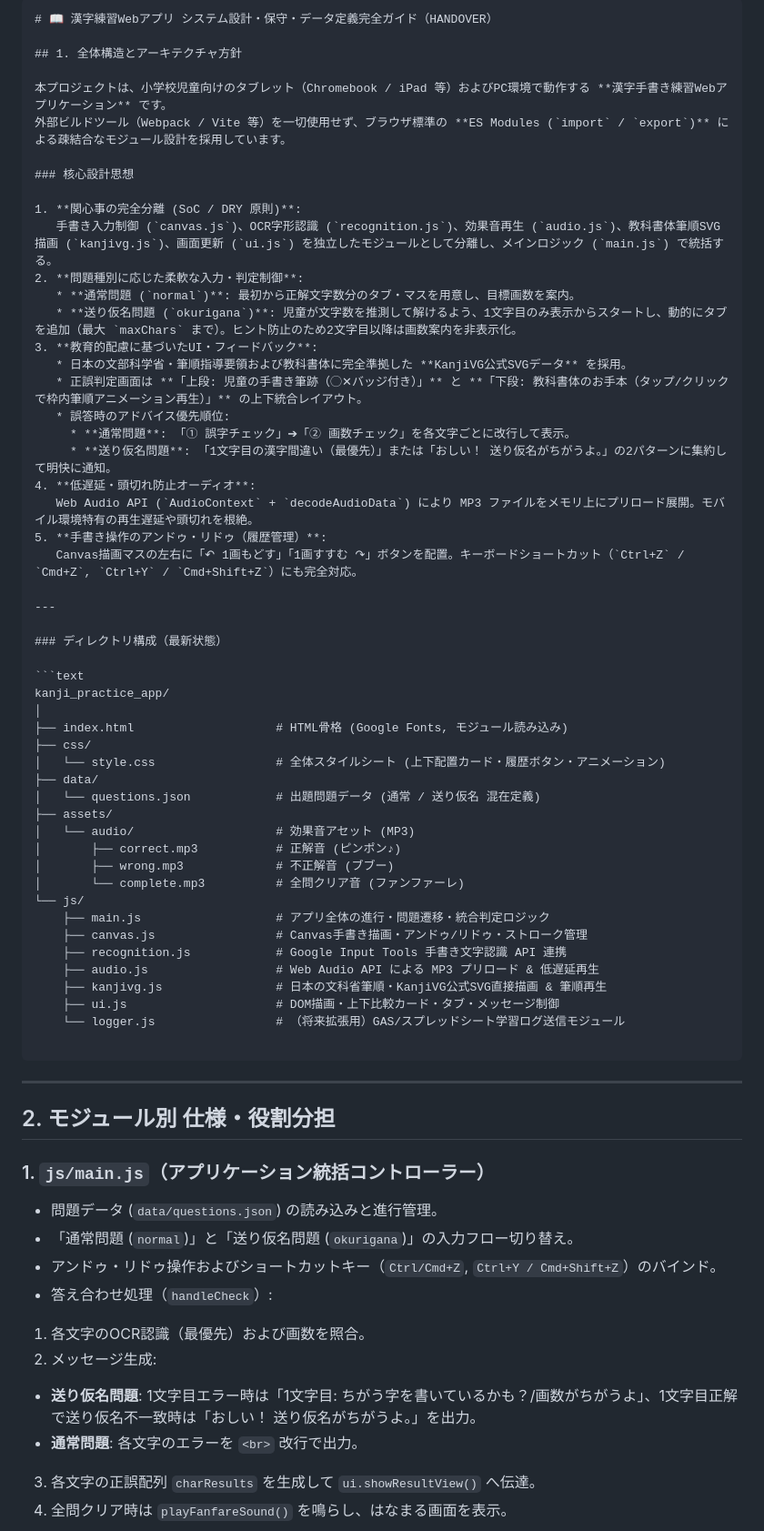
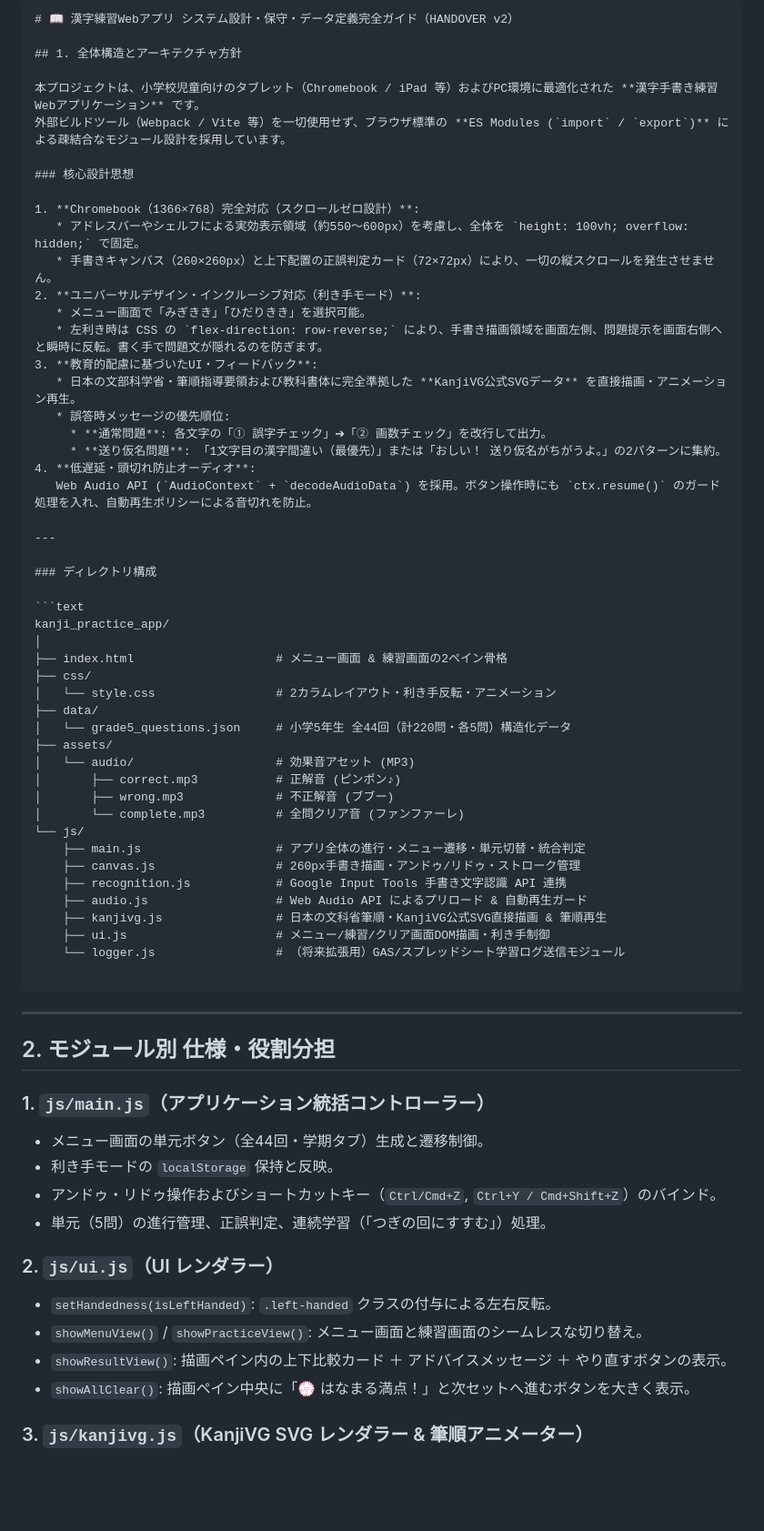
Before and after one commit to r07t027/kanji, a Markdown page: HANDOVER.md, the part around one of its changes. Shown at 91% size. Rendered like a GitHub page; blank space fills up the shorter version.

````diff
--- a/HANDOVER.md
+++ b/HANDOVER.md
@@ -1,53 +1,51 @@
 ```markdown
-# 📖 漢字練習Webアプリ システム設計・保守・データ定義完全ガイド（HANDOVER）
+# 📖 漢字練習Webアプリ システム設計・保守・データ定義完全ガイド（HANDOVER v2）
 
 ## 1. 全体構造とアーキテクチャ方針
 
-本プロジェクトは、小学校児童向けのタブレット（Chromebook / iPad 等）およびPC環境で動作する **漢字手書き練習Webアプリケーション** です。
+本プロジェクトは、小学校児童向けのタブレット（Chromebook / iPad 等）およびPC環境に最適化された **漢字手書き練習Webアプリケーション** です。
 外部ビルドツール（Webpack / Vite 等）を一切使用せず、ブラウザ標準の **ES Modules (`import` / `export`)** による疎結合なモジュール設計を採用しています。
 
 ### 核心設計思想
 
-1. **関心事の完全分離 (SoC / DRY 原則)**:
-   手書き入力制御 (`canvas.js`)、OCR字形認識 (`recognition.js`)、効果音再生 (`audio.js`)、教科書体筆順SVG描画 (`kanjivg.js`)、画面更新 (`ui.js`) を独立したモジュールとして分離し、メインロジック (`main.js`) で統括する。
-2. **問題種別に応じた柔軟な入力・判定制御**:
-   * **通常問題 (`normal`)**: 最初から正解文字数分のタブ・マスを用意し、目標画数を案内。
-   * **送り仮名問題 (`okurigana`)**: 児童が文字数を推測して解けるよう、1文字目のみ表示からスタートし、動的にタブを追加（最大 `maxChars` まで）。ヒント防止のため2文字目以降は画数案内を非表示化。
+1. **Chromebook（1366×768）完全対応（スクロールゼロ設計）**:
+   * アドレスバーやシェルフによる実効表示領域（約550〜600px）を考慮し、全体を `height: 100vh; overflow: hidden;` で固定。
+   * 手書きキャンバス（260×260px）と上下配置の正誤判定カード（72×72px）により、一切の縦スクロールを発生させません。
+2. **ユニバーサルデザイン・インクルーシブ対応（利き手モード）**:
+   * メニュー画面で「みぎきき」「ひだりきき」を選択可能。
+   * 左利き時は CSS の `flex-direction: row-reverse;` により、手書き描画領域を画面左側、問題提示を画面右側へと瞬時に反転。書く手で問題文が隠れるのを防ぎます。
 3. **教育的配慮に基づいたUI・フィードバック**:
-   * 日本の文部科学省・筆順指導要領および教科書体に完全準拠した **KanjiVG公式SVGデータ** を採用。
-   * 正誤判定画面は **「上段: 児童の手書き筆跡（◯✕バッジ付き）」** と **「下段: 教科書体のお手本（タップ/クリックで枠内筆順アニメーション再生）」** の上下統合レイアウト。
-   * 誤答時のアドバイス優先順位:
-     * **通常問題**: 「① 誤字チェック」➔「② 画数チェック」を各文字ごとに改行して表示。
-     * **送り仮名問題**: 「1文字目の漢字間違い（最優先）」または「おしい！ 送り仮名がちがうよ。」の2パターンに集約して明快に通知。
+   * 日本の文部科学省・筆順指導要領および教科書体に完全準拠した **KanjiVG公式SVGデータ** を直接描画・アニメーション再生。
+   * 誤答時メッセージの優先順位:
+     * **通常問題**: 各文字の「① 誤字チェック」➔「② 画数チェック」を改行して出力。
+     * **送り仮名問題**: 「1文字目の漢字間違い（最優先）」または「おしい！ 送り仮名がちがうよ。」の2パターンに集約。
 4. **低遅延・頭切れ防止オーディオ**:
-   Web Audio API (`AudioContext` + `decodeAudioData`) により MP3 ファイルをメモリ上にプリロード展開。モバイル環境特有の再生遅延や頭切れを根絶。
-5. **手書き操作のアンドゥ・リドゥ（履歴管理）**:
-   Canvas描画マスの左右に「↶ 1画もどす」「1画すすむ ↷」ボタンを配置。キーボードショートカット（`Ctrl+Z` / `Cmd+Z`, `Ctrl+Y` / `Cmd+Shift+Z`）にも完全対応。
+   Web Audio API (`AudioContext` + `decodeAudioData`) を採用。ボタン操作時にも `ctx.resume()` のガード処理を入れ、自動再生ポリシーによる音切れを防止。
 
 ---
 
-### ディレクトリ構成（最新状態）
+### ディレクトリ構成
 
 ```text
 kanji_practice_app/
 │
-├── index.html                    # HTML骨格 (Google Fonts, モジュール読み込み)
+├── index.html                    # メニュー画面 & 練習画面の2ペイン骨格
 ├── css/
-│   └── style.css                 # 全体スタイルシート (上下配置カード・履歴ボタン・アニメーション)
+│   └── style.css                 # 2カラムレイアウト・利き手反転・アニメーション
 ├── data/
-│   └── questions.json            # 出題問題データ (通常 / 送り仮名 混在定義)
+│   └── grade5_questions.json     # 小学5年生 全44回（計220問・各5問）構造化データ
 ├── assets/
 │   └── audio/                    # 効果音アセット (MP3)
 │       ├── correct.mp3           # 正解音 (ピンポン♪)
 │       ├── wrong.mp3             # 不正解音 (ブブー)
 │       └── complete.mp3          # 全問クリア音 (ファンファーレ)
 └── js/
-    ├── main.js                   # アプリ全体の進行・問題遷移・統合判定ロジック
-    ├── canvas.js                 # Canvas手書き描画・アンドゥ/リドゥ・ストローク管理
+    ├── main.js                   # アプリ全体の進行・メニュー遷移・単元切替・統合判定
+    ├── canvas.js                 # 260px手書き描画・アンドゥ/リドゥ・ストローク管理
     ├── recognition.js            # Google Input Tools 手書き文字認識 API 連携
-    ├── audio.js                  # Web Audio API による MP3 プリロード & 低遅延再生
+    ├── audio.js                  # Web Audio API によるプリロード & 自動再生ガード
     ├── kanjivg.js                # 日本の文科省筆順・KanjiVG公式SVG直接描画 & 筆順再生
-    ├── ui.js                     # DOM描画・上下比較カード・タブ・メッセージ制御
+    ├── ui.js                     # メニュー/練習/クリア画面DOM描画・利き手制御
     └── logger.js                 # （将来拡張用）GAS/スプレッドシート学習ログ送信モジュール
 
 ```
@@ -58,17 +56,17 @@ kanji_practice_app/
 
 ### 1. `js/main.js`（アプリケーション統括コントローラー）
 
-* 問題データ (`data/questions.json`) の読み込みと進行管理。
-* 「通常問題 (`normal`)」と「送り仮名問題 (`okurigana`)」の入力フロー切り替え。
+* メニュー画面の単元ボタン（全44回・学期タブ）生成と遷移制御。
+* 利き手モードの `localStorage` 保持と反映。
 * アンドゥ・リドゥ操作およびショートカットキー（`Ctrl/Cmd+Z`, `Ctrl+Y / Cmd+Shift+Z`）のバインド。
-* 答え合わせ処理（`handleCheck`）:
-1. 各文字のOCR認識（最優先）および画数を照合。
-2. メッセージ生成:
-* **送り仮名問題**: 1文字目エラー時は「1文字目: ちがう字を書いているかも？/画数がちがうよ」、1文字目正解で送り仮名不一致時は「おしい！ 送り仮名がちがうよ。」を出力。
-* **通常問題**: 各文字のエラーを `<br>` 改行で出力。
+* 単元（5問）の進行管理、正誤判定、連続学習（「つぎの回にすすむ」）処理。
 
+### 2. `js/ui.js`（UI レンダラー）
 
-3. 各文字の正誤配列 `charResults` を生成して `ui.showResultView()` へ伝達。
-4. 全問クリア時は `playFanfareSound()` を鳴らし、はなまる画面を表示。
+* `setHandedness(isLeftHanded)`: `.left-handed` クラスの付与による左右反転。
+* `showMenuView()` / `showPracticeView()`: メニュー画面と練習画面のシームレスな切り替え。
+* `showResultView()`: 描画ペイン内の上下比較カード ＋ アドバイスメッセージ ＋ やり直すボタンの表示。
+* `showAllClear()`: 描画ペイン中央に「💮 はなまる満点！」と次セットへ進むボタンを大きく表示。
 
+### 3. `js/kanjivg.js`（KanjiVG SVG レンダラー & 筆順アニメーター）
 
````
Also changed, not shown: other parts of HANDOVER.md (+44 -90 lines).
